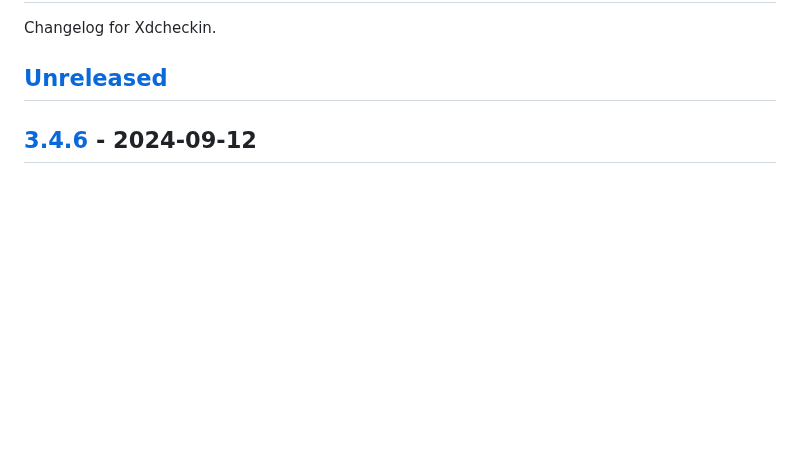
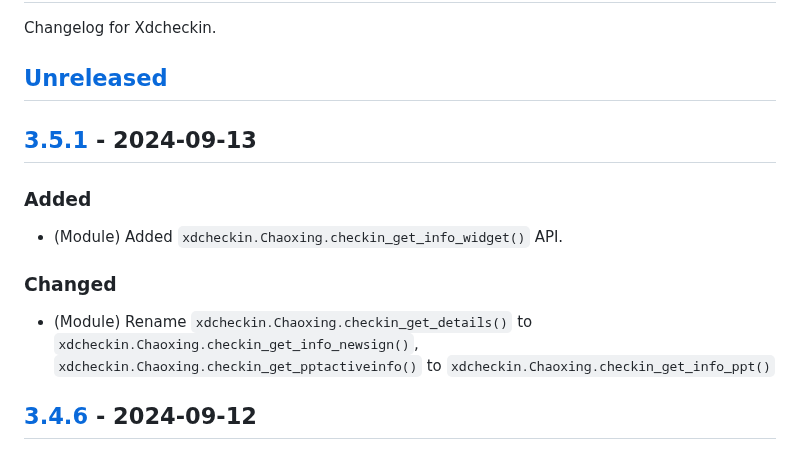
Before and after one commit to Pairman/Xdcheckin, a Markdown page: CHANGELOG.md, the part around one of its changes. Rendered like a GitHub page; blank space fills up the shorter version.

````diff
--- a/CHANGELOG.md
+++ b/CHANGELOG.md
@@ -3,6 +3,16 @@
 Changelog for Xdcheckin.
 
 ## [Unreleased]
+
+## [3.5.1] - 2024-09-13
+
+### Added
+
+- (Module) Added ```xdcheckin.Chaoxing.checkin_get_info_widget()``` API.
+
+### Changed
+
+- (Module) Rename ```xdcheckin.Chaoxing.checkin_get_details()``` to ```xdcheckin.Chaoxing.checkin_get_info_newsign()```, ```xdcheckin.Chaoxing.checkin_get_pptactiveinfo()``` to ```xdcheckin.Chaoxing.checkin_get_info_ppt()```
 
 ## [3.4.6] - 2024-09-12
 
````
Also changed, not shown: other parts of CHANGELOG.md (+2 -1 lines).
